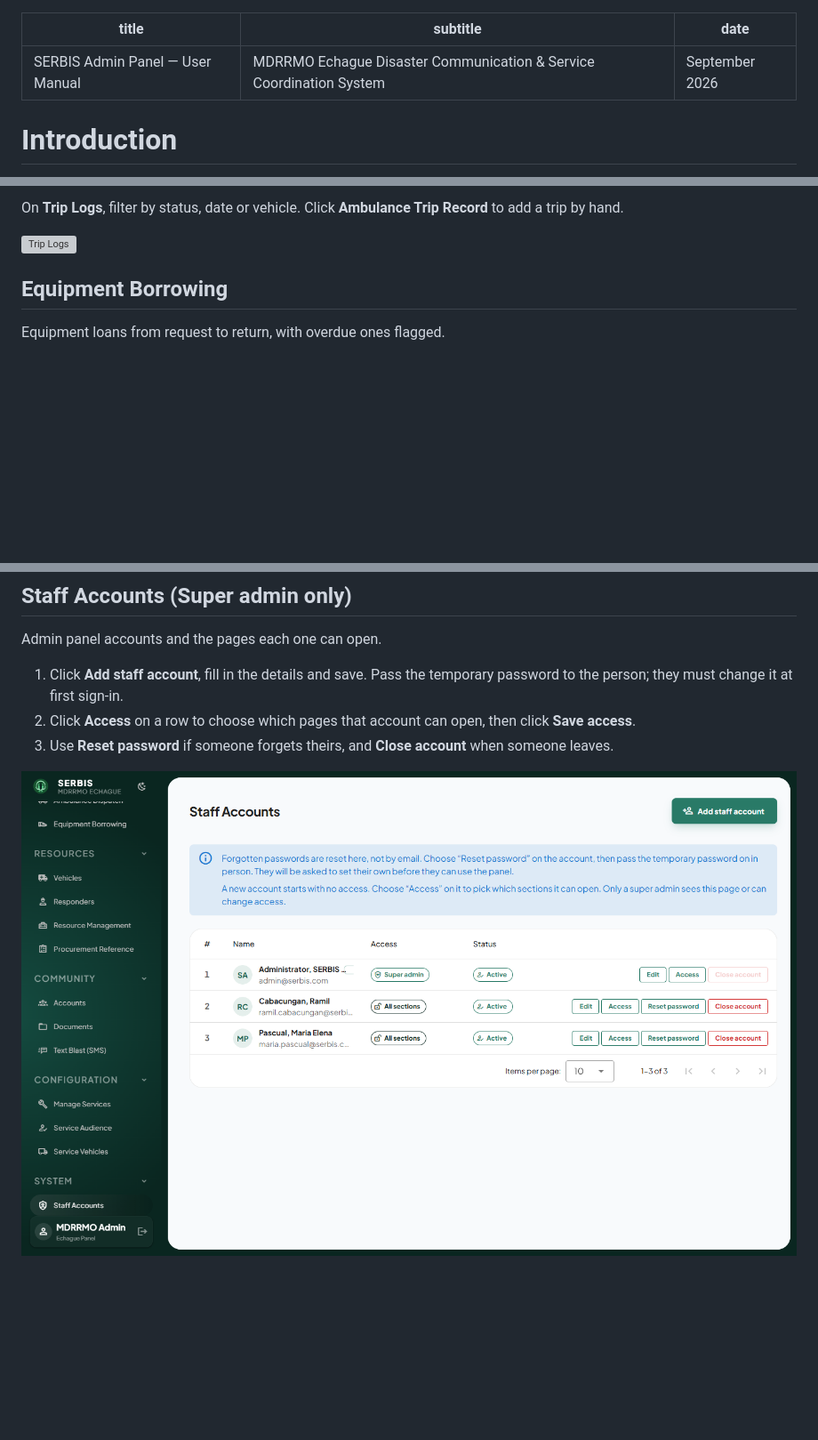
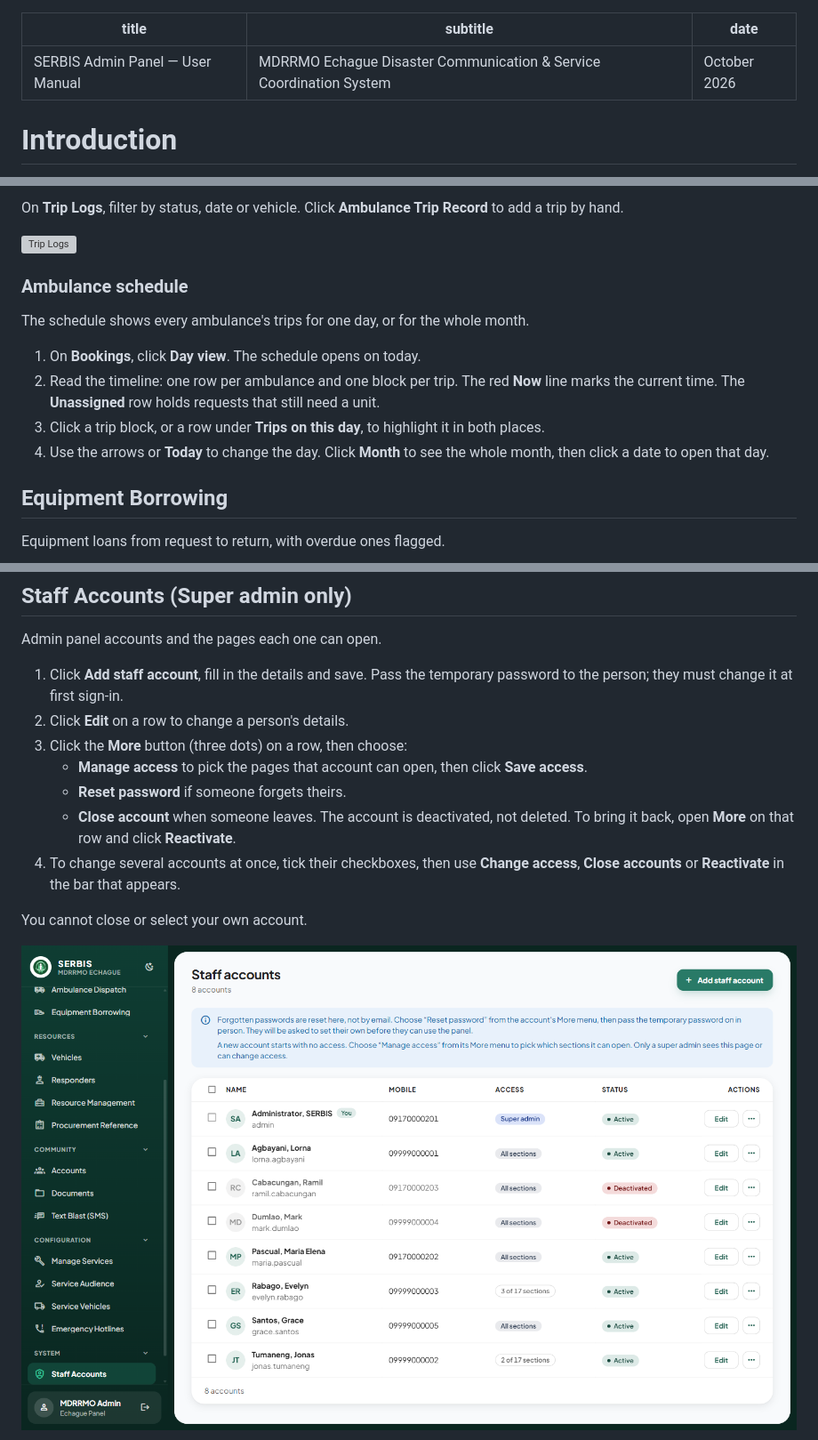
Before and after one commit to BOXCUBE06/SERBIS_prototype, a Markdown page: docs/user-manual/manual.md, 3 parts joined by grey strips. Shown: that part at 89% size. Drawn GitHub-style; pictures changed too: docs/user-manual/img/30-staff-accounts.png; blank space fills up the shorter version; grey boxes are pictures that could not be loaded.

Commit message:
Manual: ambulance schedule and staff More menu and bulk actions
Adds the Ambulance schedule section and rewrites the Staff Accounts
steps for the More menu, reactivation and the bulk actions bar, with a
new Staff Accounts screenshot and two new ones. The schedule's two
screenshots are not taken yet; a TODO in the manual names them.

```diff
--- a/docs/user-manual/manual.md
+++ b/docs/user-manual/manual.md
@@ -1,7 +1,7 @@
 ---
 title: "SERBIS Admin Panel — User Manual"
 subtitle: "MDRRMO Echague Disaster Communication & Service Coordination System"
-date: "September 2026"
+date: "October 2026"
 ---
 
 # Introduction
@@ -83,6 +83,17 @@ Ambulance bookings (Bookings tab) and the trip record of each run (Trip Logs tab
 On **Trip Logs**, filter by status, date or vehicle. Click **Ambulance Trip Record** to add a trip by hand.
 
 ![Trip Logs](img/10-ambulance-trip-records.png)
+
+### Ambulance schedule
+
+The schedule shows every ambulance's trips for one day, or for the whole month.
+
+1. On **Bookings**, click **Day view**. The schedule opens on today.
+2. Read the timeline: one row per ambulance and one block per trip. The red **Now** line marks the current time. The **Unassigned** row holds requests that still need a unit.
+3. Click a trip block, or a row under **Trips on this day**, to highlight it in both places.
+4. Use the arrows or **Today** to change the day. Click **Month** to see the whole month, then click a date to open that day.
+
+<!-- TODO: screenshots pending: img/37-ambulance-schedule-day.png (Day view) and img/38-ambulance-schedule-month.png (Month view). -->
 
 ## Equipment Borrowing
 
@@ -225,7 +236,13 @@ Which vehicle types can be sent on each service.
 Admin panel accounts and the pages each one can open.
 
 1. Click **Add staff account**, fill in the details and save. Pass the temporary password to the person; they must change it at first sign-in.
-2. Click **Access** on a row to choose which pages that account can open, then click **Save access**.
-3. Use **Reset password** if someone forgets theirs, and **Close account** when someone leaves.
+2. Click **Edit** on a row to change a person's details.
+3. Click the **More** button (three dots) on a row, then choose:
+   - **Manage access** to pick the pages that account can open, then click **Save access**.
+   - **Reset password** if someone forgets theirs.
+   - **Close account** when someone leaves. The account is deactivated, not deleted. To bring it back, open **More** on that row and click **Reactivate**.
+4. To change several accounts at once, tick their checkboxes, then use **Change access**, **Close accounts** or **Reactivate** in the bar that appears.
+
+You cannot close or select your own account.
 
 ![Staff Accounts](img/30-staff-accounts.png)
```
Also changed, not shown: other parts of docs/user-manual/manual.md (+4 -0 lines), docs/user-manual/img/35-staff-more-menu.png (added), docs/user-manual/img/36-staff-bulk-bar.png (added).
